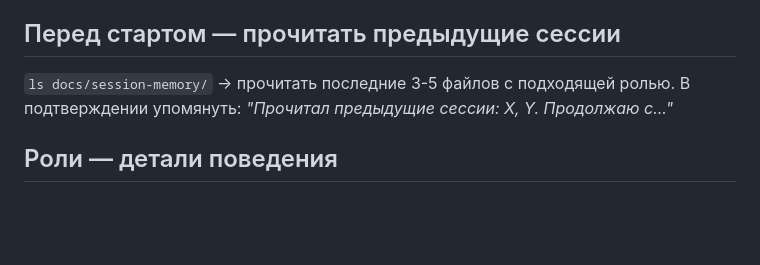
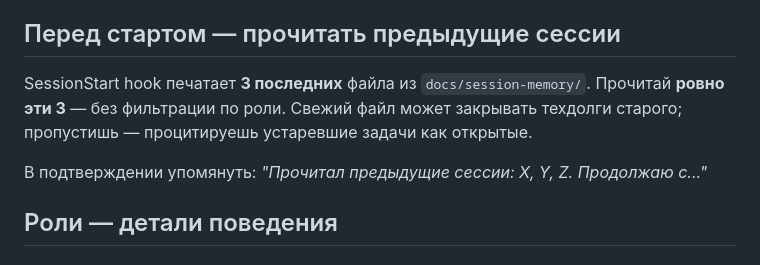
Before and after one commit to ilianberawa-dev/LIBRARIAN-V4-CANON-REPOSITORY-ALEXEY, a Markdown page: .claude/skills/onboarding.md, the part around the change. Drawn GitHub-style; blank space fills up the shorter version.

Commit message:
docs(onboarding): фиксировать чтение 3 session-memory из hook (без фильтра по роли)
Раньше: «прочитать последние 3-5 файлов с подходящей ролью» — размыто.
Тестовый чат-Дизайнер прочитал 2 из 3 и пропустил самый свежий
(startup-validation-test.md), из-за чего процитировал старые техдолги
из library-foundation.md как открытые, хотя они уже закрыты.

Теперь: «ровно те 3 что напечатал hook, без фильтрации по роли».
Свежий файл может закрывать техдолги старого — пропустишь, дашь
устаревшую информацию.

```diff
--- a/.claude/skills/onboarding.md
+++ b/.claude/skills/onboarding.md
@@ -39,8 +39,11 @@ ls inbox/ 2>/dev/null | grep -v '^.gitkeep$\|^README.md$'
 
 ## Перед стартом — прочитать предыдущие сессии
 
-`ls docs/session-memory/` → прочитать последние 3-5 файлов с подходящей ролью.
-В подтверждении упомянуть: *"Прочитал предыдущие сессии: X, Y. Продолжаю с..."*
+SessionStart hook печатает **3 последних** файла из `docs/session-memory/`.
+Прочитай **ровно эти 3** — без фильтрации по роли. Свежий файл может закрывать
+техдолги старого; пропустишь — процитируешь устаревшие задачи как открытые.
+
+В подтверждении упомянуть: *"Прочитал предыдущие сессии: X, Y, Z. Продолжаю с..."*
 
 ## Роли — детали поведения
 
```
